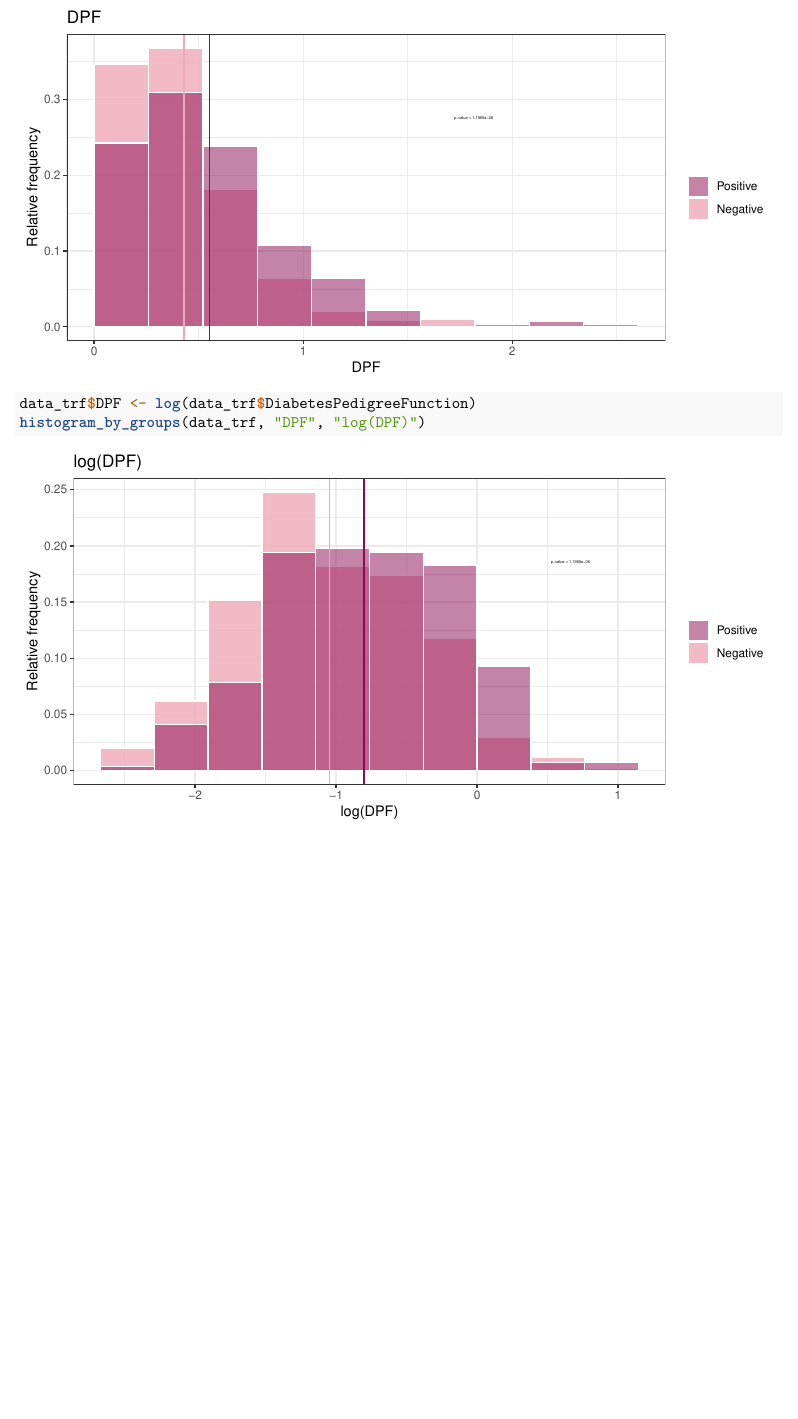
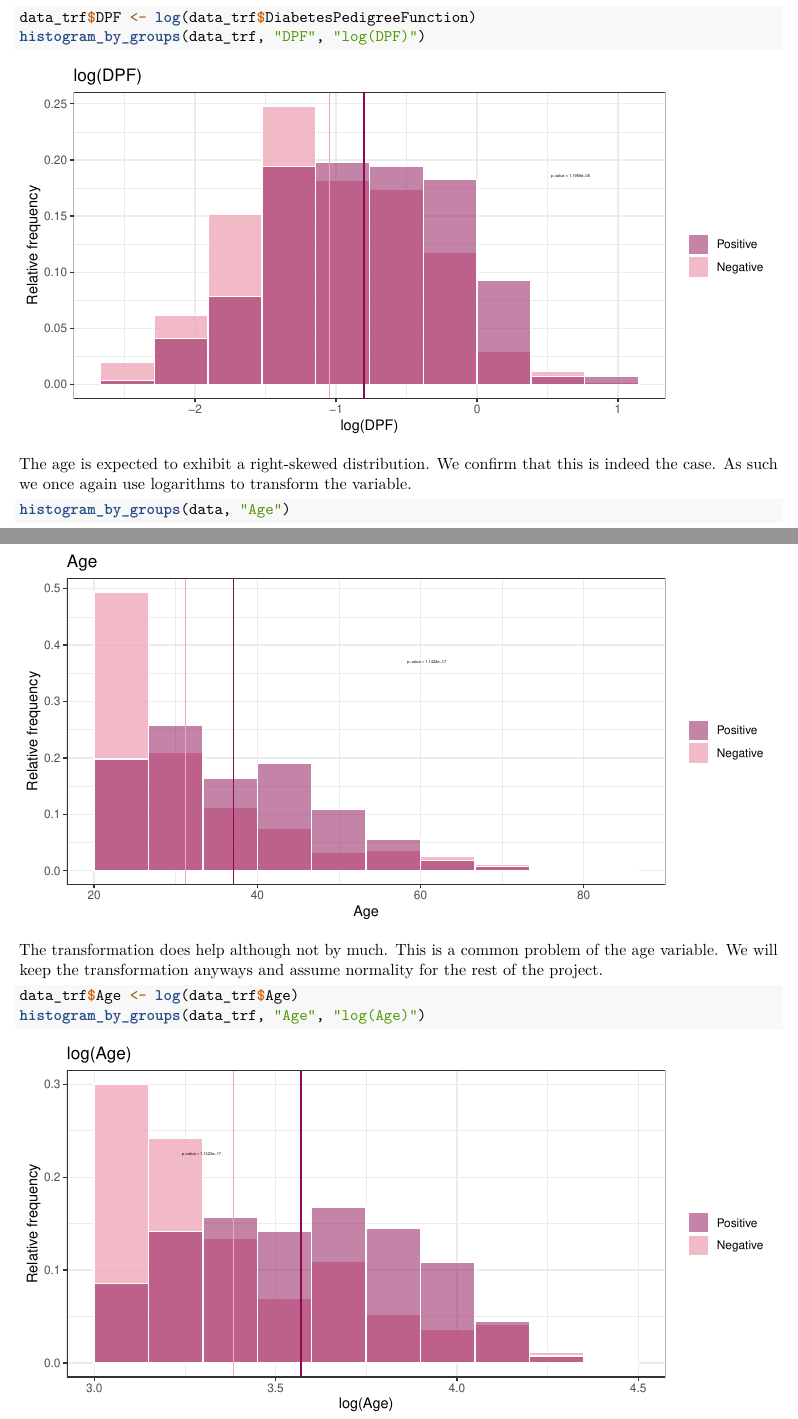
Before and after one commit to nachodieez/Statistical-Learning, an R Markdown document (TeamProject.Rmd): part of page 8 of 8 before the commit and two parts of pages 8 and 9 of 9 after it, the two joined at a grey line, cut at the place of the change, the shorter picture padded with empty space. Rendered offline with R 4.5, knitr and Pandoc, then LaTeX, with nearby package versions; code that draws random numbers runs with fixed seeds of ours; some code elsewhere in the file could not run offline.

Commit message:
fixed previous commit

````diff
--- a/TeamProject.Rmd
+++ b/TeamProject.Rmd
@@ -248,0 +253,20 @@ histogram_by_groups(data_trf, "DPF", "log(DPF)")
+The age is expected to exhibit a right-skewed
+distribution.
+We confirm that this is indeed the case.
+As such we once again use logarithms to transform
+the variable.
+
+```{r, fig.dim = c(8, 4)}
+histogram_by_groups(data, "Age")
+```
+
+The transformation does help although
+not by much.
+This is a common problem of the age variable.
+We will keep the transformation anyways and
+assume normality for the rest of the project.
+
+```{r, fig.dim = c(8, 4)}
+data_trf$Age <- log(data_trf$Age)
+histogram_by_groups(data_trf, "Age", "log(Age)")
+```
````
Also changed, not shown: TeamProject.Rmd (4 more changed lines).
